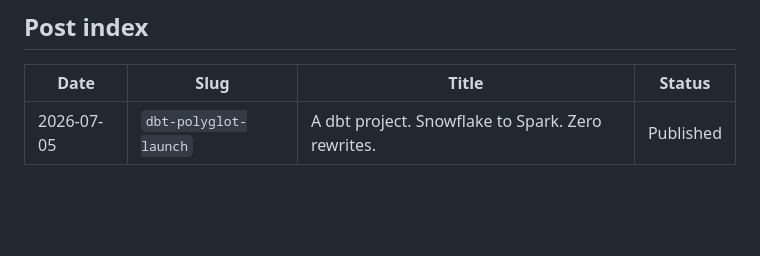
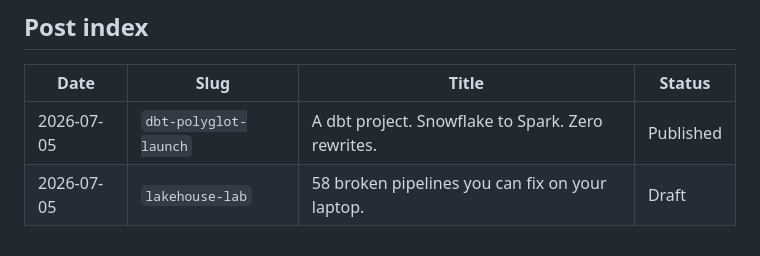
Before and after one commit to saketkumar21/Saketkr21.github.io, a Markdown page: blogs/README.md, the part around the change. GitHub-like rendering; blank space fills up the shorter version.

Commit message:
lakehouse lab blog

```diff
--- a/blogs/README.md
+++ b/blogs/README.md
@@ -104,3 +104,4 @@ One source of truth for the writing, two surfaces (whiz.pub + portfolio homepage
 | Date | Slug | Title | Status |
 |---|---|---|---|
 | 2026-07-05 | `dbt-polyglot-launch` | A dbt project. Snowflake to Spark. Zero rewrites. | Published |
+| 2026-07-05 | `lakehouse-lab` | 58 broken pipelines you can fix on your laptop. | Draft |
```
Also changed, not shown: blogs/2026-07-05-lakehouse-lab-launch.md (added, +125 -0 lines).
